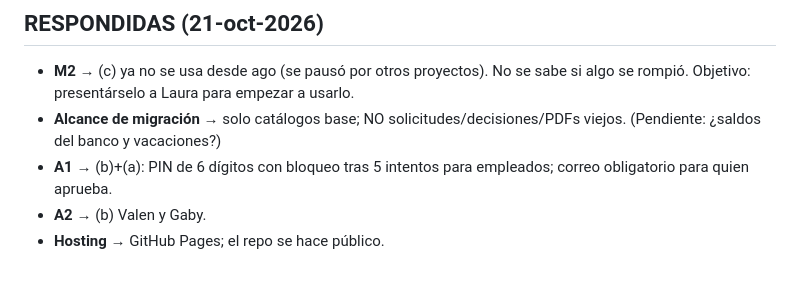
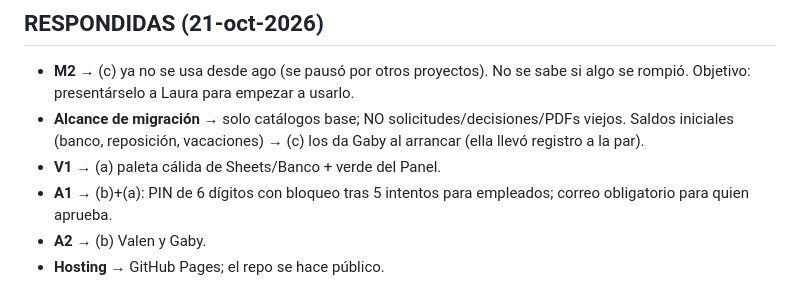
Before and after one commit to uniterramx/permisos, a Markdown page: docs/migracion/07_Preguntas_Abiertas.md, the part around the change. Rendered like a GitHub page.

Commit message:
Registra saldos iniciales por Gaby y paleta V1
Co-Authored-By: Claude Opus 5.5 <noreply@anthropic.com>
Claude-Session: https://claude.ai/code/session_01YE8Y1QjHf5oduZYnScXbKw

```diff
--- a/docs/migracion/07_Preguntas_Abiertas.md
+++ b/docs/migracion/07_Preguntas_Abiertas.md
@@ -5,7 +5,8 @@
 
 ## RESPONDIDAS (21-oct-2026)
 - **M2** → (c) ya no se usa desde ago (se pausó por otros proyectos). No se sabe si algo se rompió. Objetivo: presentárselo a Laura para empezar a usarlo.
-- **Alcance de migración** → solo catálogos base; NO solicitudes/decisiones/PDFs viejos. (Pendiente: ¿saldos del banco y vacaciones?)
+- **Alcance de migración** → solo catálogos base; NO solicitudes/decisiones/PDFs viejos. Saldos iniciales (banco, reposición, vacaciones) → (c) los da Gaby al arrancar (ella llevó registro a la par).
+- **V1** → (a) paleta cálida de Sheets/Banco + verde del Panel.
 - **A1** → (b)+(a): PIN de 6 dígitos con bloqueo tras 5 intentos para empleados; correo obligatorio para quien aprueba.
 - **A2** → (b) Valen y Gaby.
 - **Hosting** → GitHub Pages; el repo se hace público.
```
